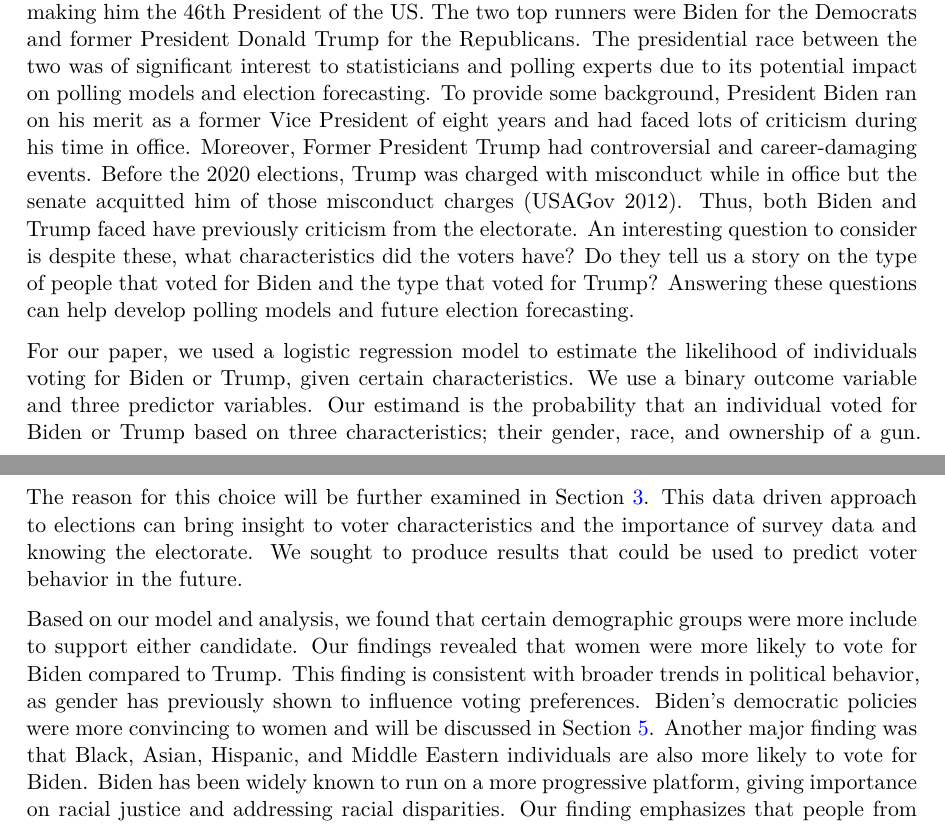
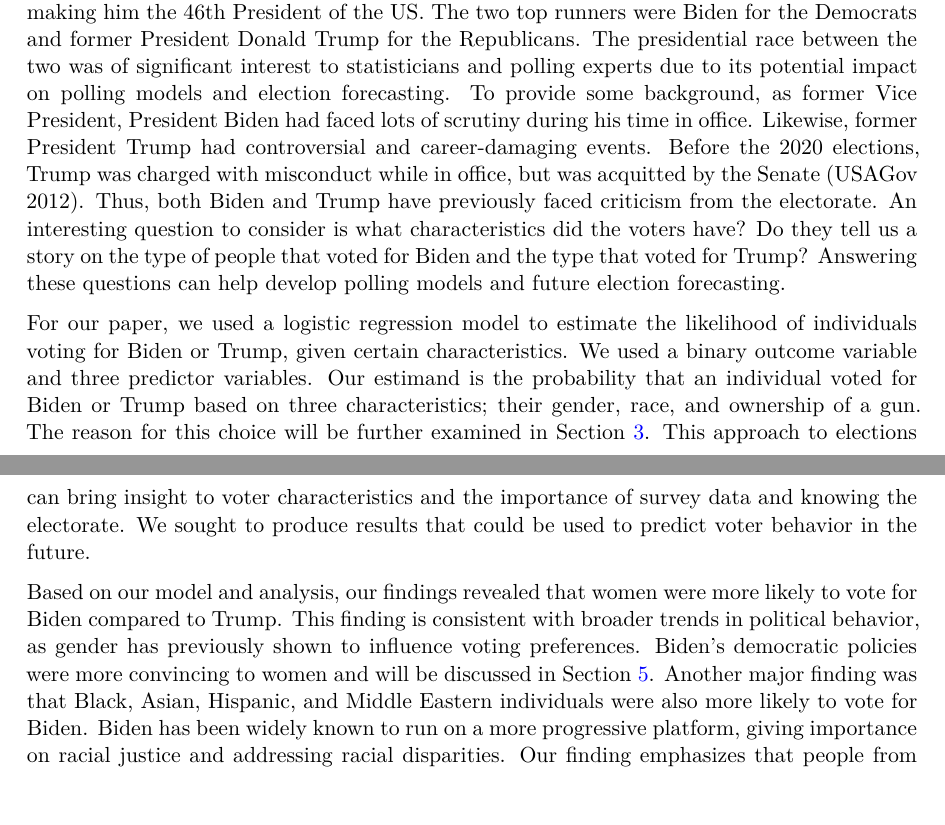
Before and after one commit to atn-ly/letters_used_in, a Quarto document (paper/paper.qmd): two parts of pages 2 and 3 of 19, joined at a grey line, cut so that both start at the same text. The pictures show the output file paper/paper.pdf that the author committed with the source.

Commit message:
Fix grammatical errors

```diff
--- a/paper/paper.qmd
+++ b/paper/paper.qmd
@@ -45,11 +45,11 @@ political_preferences <-
 
 # Introduction
 
-The United States (US) presidential election of 2020 resulted in President Joe Biden’s victory, making him the 46th President of the US. The two top runners were Biden for the Democrats and former President Donald Trump for the Republicans. The presidential race between the two was of significant interest to statisticians and polling experts due to its potential impact on polling models and election forecasting. To provide some background, President Biden ran on his merit as a former Vice President of eight years and had faced lots of criticism during his time in office. Moreover, Former President Trump had controversial and career-damaging events. Before the 2020 elections, Trump was charged with misconduct while in office but the senate acquitted him of those misconduct charges [@impeachment]. Thus, both Biden and Trump faced have previously criticism from the electorate. An interesting question to consider is despite these, what characteristics did the voters have? Do they tell us a story on the type of people that voted for Biden and the type that voted for Trump? Answering these questions can help develop polling models and future election forecasting.
+The United States (US) presidential election of 2020 resulted in President Joe Biden’s victory, making him the 46th President of the US. The two top runners were Biden for the Democrats and former President Donald Trump for the Republicans. The presidential race between the two was of significant interest to statisticians and polling experts due to its potential impact on polling models and election forecasting. To provide some background, as former Vice President, President Biden had faced lots of scrutiny during his time in office. Likewise, former President Trump had controversial and career-damaging events. Before the 2020 elections, Trump was charged with misconduct while in office, but was acquitted by the Senate [@impeachment]. Thus, both Biden and Trump have previously faced criticism from the electorate. An interesting question to consider is what characteristics did the voters have? Do they tell us a story on the type of people that voted for Biden and the type that voted for Trump? Answering these questions can help develop polling models and future election forecasting.
 
-For our paper, we used a logistic regression model to estimate the likelihood of individuals voting for Biden or Trump, given certain characteristics. We use a binary outcome variable and three predictor variables. Our estimand is the probability that an individual voted for Biden or Trump based on three characteristics; their gender, race, and ownership of a gun. The reason for this choice will be further examined in @sec-model. This data driven approach to elections can bring insight to voter characteristics and the importance of survey data and knowing the electorate. We sought to produce results that could be used to predict voter behavior in the future.
+For our paper, we used a logistic regression model to estimate the likelihood of individuals voting for Biden or Trump, given certain characteristics. We used a binary outcome variable and three predictor variables. Our estimand is the probability that an individual voted for Biden or Trump based on three characteristics; their gender, race, and ownership of a gun. The reason for this choice will be further examined in @sec-model. This approach to elections can bring insight to voter characteristics and the importance of survey data and knowing the electorate. We sought to produce results that could be used to predict voter behavior in the future.
 
-Based on our model and analysis, we found that certain demographic groups were more include to support either candidate. Our findings revealed that women were more likely to vote for Biden compared to Trump. This finding is consistent with broader trends in political behavior, as gender has previously shown to influence voting preferences. Biden’s democratic policies were more convincing to women and will be discussed in @sec-discussion. Another major finding was that Black, Asian, Hispanic, and Middle Eastern individuals are also more likely to vote for Biden. Biden has been widely known to run on a more progressive platform, giving importance on racial justice and addressing racial disparities. Our finding emphasizes that people from diverse and ethnic backgrounds are more inclined to vote for progressive representatives. Our final major finding was that non-gun owners are also more likely to vote for Biden. Gun owners often have strong opinions on gun control policies. Our finding shows that those who do not possess guns favored Biden’s gun control and other firearm-related policies, as opposed to Trump’s policies.
+Based on our model and analysis, our findings revealed that women were more likely to vote for Biden compared to Trump. This finding is consistent with broader trends in political behavior, as gender has previously shown to influence voting preferences. Biden’s democratic policies were more convincing to women and will be discussed in @sec-discussion. Another major finding was that Black, Asian, Hispanic, and Middle Eastern individuals were also more likely to vote for Biden. Biden has been widely known to run on a more progressive platform, giving importance on racial justice and addressing racial disparities. Our finding emphasizes that people from diverse and ethnic backgrounds are more inclined to vote for progressive representatives. Our final major finding was that non-gun owners were also more likely to vote for Biden. Gun owners often have strong opinions on gun control policies. Our finding shows that those who do not possess guns favored Biden’s gun control and other firearm-related policies, as opposed to Trump’s policies.
 
 This paper was structured to communicate our model, results, and analysis to the reader in a strategic manner. Data for this analysis and the different applications used will be further introduced in @sec-data. @sec-model provides the model set-up and the justification for the use of that model. @sec-results will show results and @sec-discussion is a discussion of the results including the paper’s weaknesses and biases.
 
```
Also changed, not shown: paper/paper.pdf, paper/paper.qmd (2 more changed lines).
